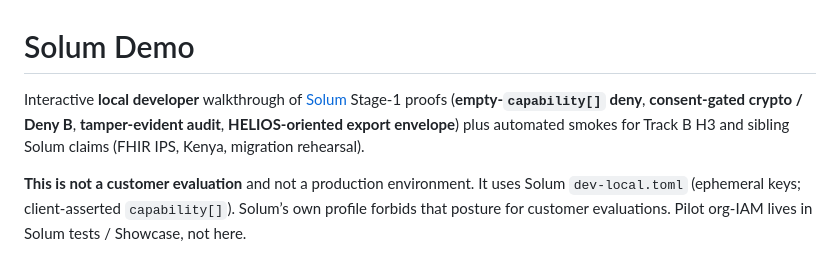
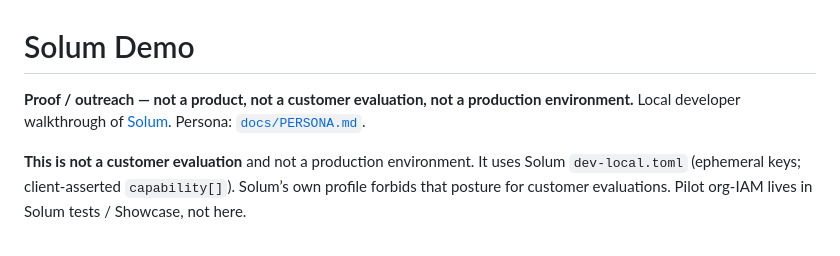
Before and after one commit to SynapticFour/Solum-Demo, a Markdown page: README.md, the part around the change. Rendered like a GitHub page.

Commit message:
State on the README that this walkthrough is proof, not an evaluation kit.

```diff
--- a/README.md
+++ b/README.md
@@ -1,6 +1,6 @@
 # Solum Demo
 
-Interactive **local developer** walkthrough of [Solum](https://github.com/SynapticFour/Solum) Stage‑1 proofs (**empty-`capability[]` deny**, **consent-gated crypto / Deny B**, **tamper-evident audit**, **HELIOS-oriented export envelope**) plus automated smokes for Track B H3 and sibling Solum claims (FHIR IPS, Kenya, migration rehearsal).
+**Proof / outreach — not a product, not a customer evaluation, not a production environment.** Local developer walkthrough of [Solum](https://github.com/SynapticFour/Solum). Persona: [`docs/PERSONA.md`](docs/PERSONA.md).
 
 **This is not a customer evaluation** and not a production environment. It uses Solum `dev-local.toml` (ephemeral keys; client-asserted `capability[]`). Solum’s own profile forbids that posture for customer evaluations. Pilot org-IAM lives in Solum tests / Showcase, not here.
 
```
